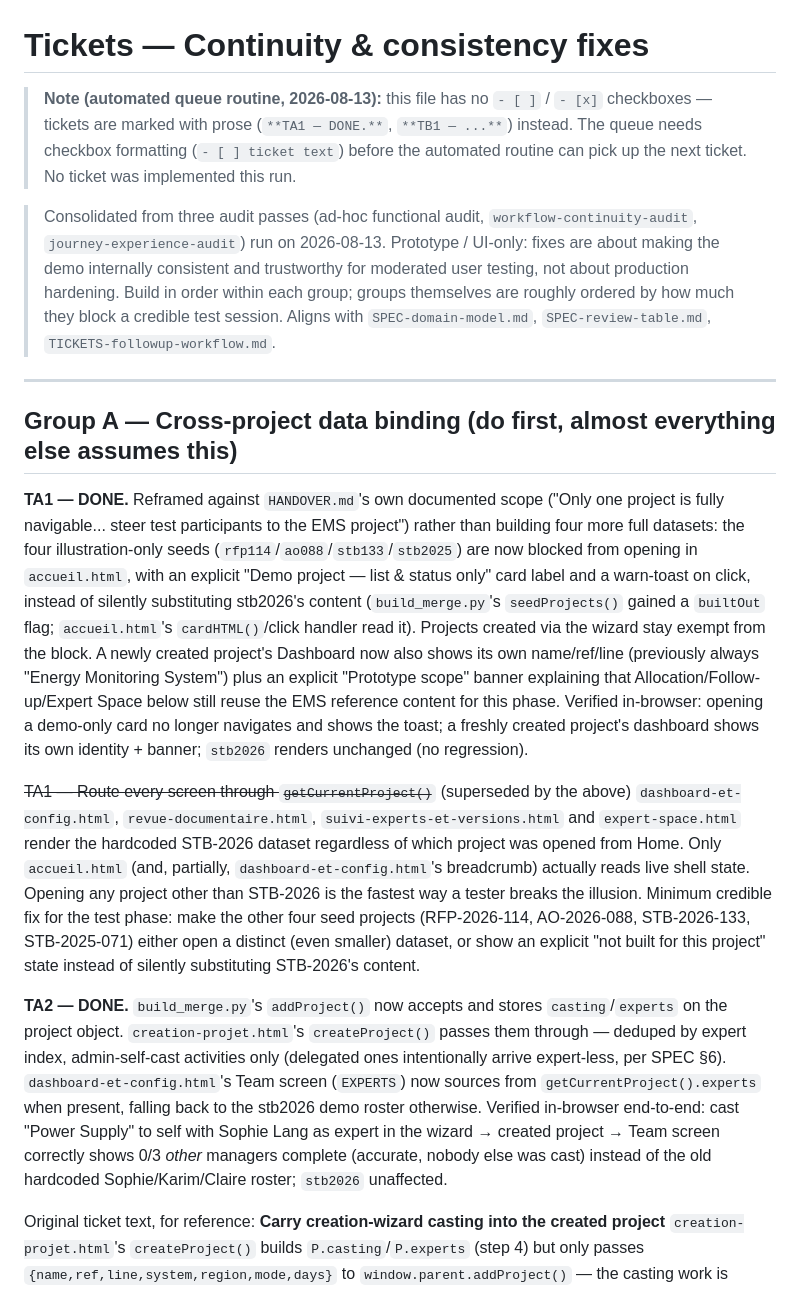
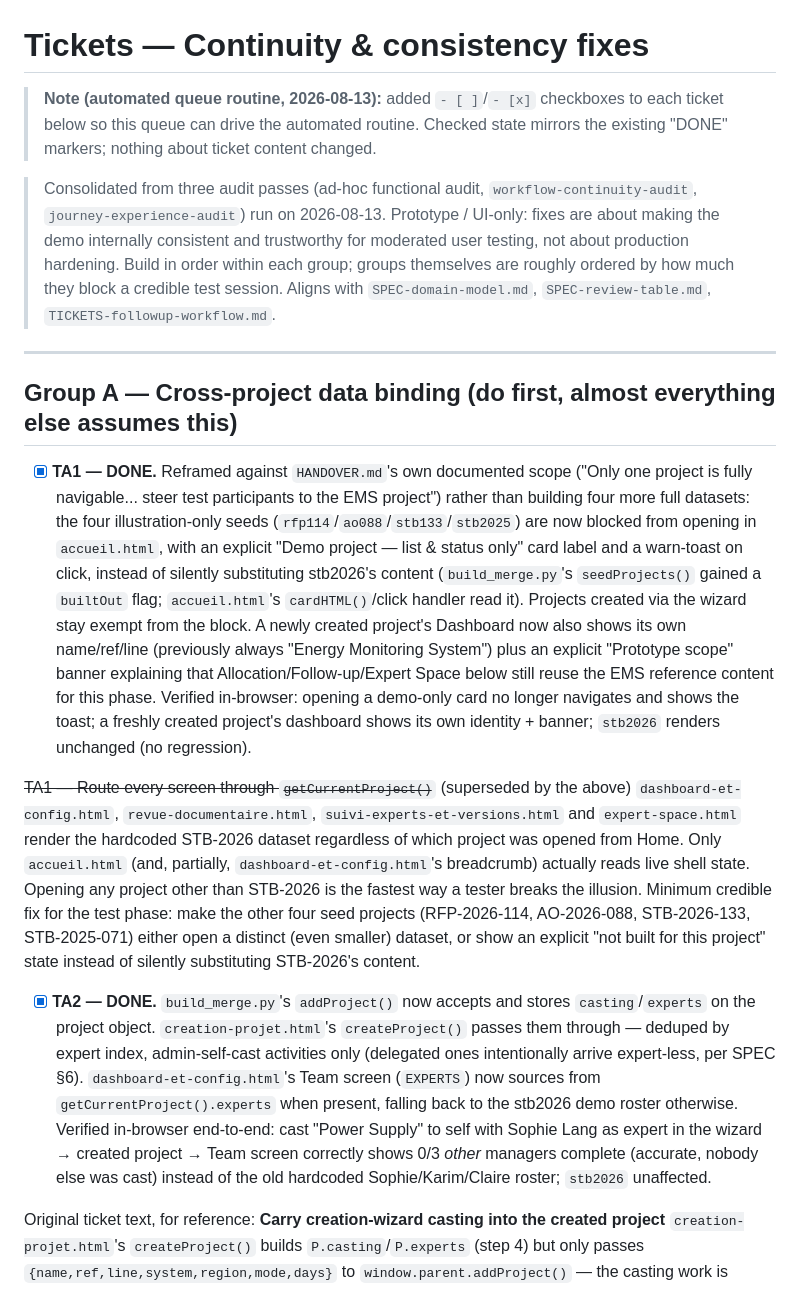
Before and after one commit to thibaudbreton/docreview-prototype, a Markdown page: SPECS/TICKETS-continuity-fixes.md, the part around one of its changes. Drawn GitHub-style.

```diff
--- a/SPECS/TICKETS-continuity-fixes.md
+++ b/SPECS/TICKETS-continuity-fixes.md
@@ -1,6 +1,6 @@
 # Tickets — Continuity & consistency fixes
 
-> **Note (automated queue routine, 2026-08-13):** this file has no `- [ ]` / `- [x]` checkboxes — tickets are marked with prose (`**TA1 — DONE.**`, `**TB1 — ...**`) instead. The queue needs checkbox formatting (`- [ ] ticket text`) before the automated routine can pick up the next ticket. No ticket was implemented this run.
+> **Note (automated queue routine, 2026-08-13):** added `- [ ]`/`- [x]` checkboxes to each ticket below so this queue can drive the automated routine. Checked state mirrors the existing "DONE" markers; nothing about ticket content changed.
 
 > Consolidated from three audit passes (ad-hoc functional audit, `workflow-continuity-audit`, `journey-experience-audit`) run on 2026-08-13. Prototype / UI-only: fixes are about making the demo internally consistent and trustworthy for moderated user testing, not about production hardening. Build in order within each group; groups themselves are roughly ordered by how much they block a credible test session. Aligns with `SPEC-domain-model.md`, `SPEC-review-table.md`, `TICKETS-followup-workflow.md`.
 
@@ -8,12 +8,12 @@
 
 ## Group A — Cross-project data binding (do first, almost everything else assumes this)
 
-**TA1 — DONE.** Reframed against `HANDOVER.md`'s own documented scope ("Only one project is fully navigable... steer test participants to the EMS project") rather than building four more full datasets: the four illustration-only seeds (`rfp114`/`ao088`/`stb133`/`stb2025`) are now blocked from opening in `accueil.html`, with an explicit "Demo project — list & status only" card label and a warn-toast on click, instead of silently substituting stb2026's content (`build_merge.py`'s `seedProjects()` gained a `builtOut` flag; `accueil.html`'s `cardHTML()`/click handler read it). Projects created via the wizard stay exempt from the block. A newly created project's Dashboard now also shows its own name/ref/line (previously always "Energy Monitoring System") plus an explicit "Prototype scope" banner explaining that Allocation/Follow-up/Expert Space below still reuse the EMS reference content for this phase. Verified in-browser: opening a demo-only card no longer navigates and shows the toast; a freshly created project's dashboard shows its own identity + banner; `stb2026` renders unchanged (no regression).
+- [x] **TA1 — DONE.** Reframed against `HANDOVER.md`'s own documented scope ("Only one project is fully navigable... steer test participants to the EMS project") rather than building four more full datasets: the four illustration-only seeds (`rfp114`/`ao088`/`stb133`/`stb2025`) are now blocked from opening in `accueil.html`, with an explicit "Demo project — list & status only" card label and a warn-toast on click, instead of silently substituting stb2026's content (`build_merge.py`'s `seedProjects()` gained a `builtOut` flag; `accueil.html`'s `cardHTML()`/click handler read it). Projects created via the wizard stay exempt from the block. A newly created project's Dashboard now also shows its own name/ref/line (previously always "Energy Monitoring System") plus an explicit "Prototype scope" banner explaining that Allocation/Follow-up/Expert Space below still reuse the EMS reference content for this phase. Verified in-browser: opening a demo-only card no longer navigates and shows the toast; a freshly created project's dashboard shows its own identity + banner; `stb2026` renders unchanged (no regression).
 
 ~~TA1 — Route every screen through `getCurrentProject()`~~ (superseded by the above)
 `dashboard-et-config.html`, `revue-documentaire.html`, `suivi-experts-et-versions.html` and `expert-space.html` render the hardcoded STB-2026 dataset regardless of which project was opened from Home. Only `accueil.html` (and, partially, `dashboard-et-config.html`'s breadcrumb) actually reads live shell state. Opening any project other than STB-2026 is the fastest way a tester breaks the illusion. Minimum credible fix for the test phase: make the other four seed projects (RFP-2026-114, AO-2026-088, STB-2026-133, STB-2025-071) either open a distinct (even smaller) dataset, or show an explicit "not built for this project" state instead of silently substituting STB-2026's content.
 
-**TA2 — DONE.** `build_merge.py`'s `addProject()` now accepts and stores `casting`/`experts` on the project object. `creation-projet.html`'s `createProject()` passes them through — deduped by expert index, admin-self-cast activities only (delegated ones intentionally arrive expert-less, per SPEC §6). `dashboard-et-config.html`'s Team screen (`EXPERTS`) now sources from `getCurrentProject().experts` when present, falling back to the stb2026 demo roster otherwise. Verified in-browser end-to-end: cast "Power Supply" to self with Sophie Lang as expert in the wizard → created project → Team screen correctly shows 0/3 *other* managers complete (accurate, nobody else was cast) instead of the old hardcoded Sophie/Karim/Claire roster; `stb2026` unaffected.
+- [x] **TA2 — DONE.** `build_merge.py`'s `addProject()` now accepts and stores `casting`/`experts` on the project object. `creation-projet.html`'s `createProject()` passes them through — deduped by expert index, admin-self-cast activities only (delegated ones intentionally arrive expert-less, per SPEC §6). `dashboard-et-config.html`'s Team screen (`EXPERTS`) now sources from `getCurrentProject().experts` when present, falling back to the stb2026 demo roster otherwise. Verified in-browser end-to-end: cast "Power Supply" to self with Sophie Lang as expert in the wizard → created project → Team screen correctly shows 0/3 *other* managers complete (accurate, nobody else was cast) instead of the old hardcoded Sophie/Karim/Claire roster; `stb2026` unaffected.
 
 Original ticket text, for reference:
 **Carry creation-wizard casting into the created project**
```
Also changed, not shown: other parts of SPECS/TICKETS-continuity-fixes.md (+19 -19 lines).
